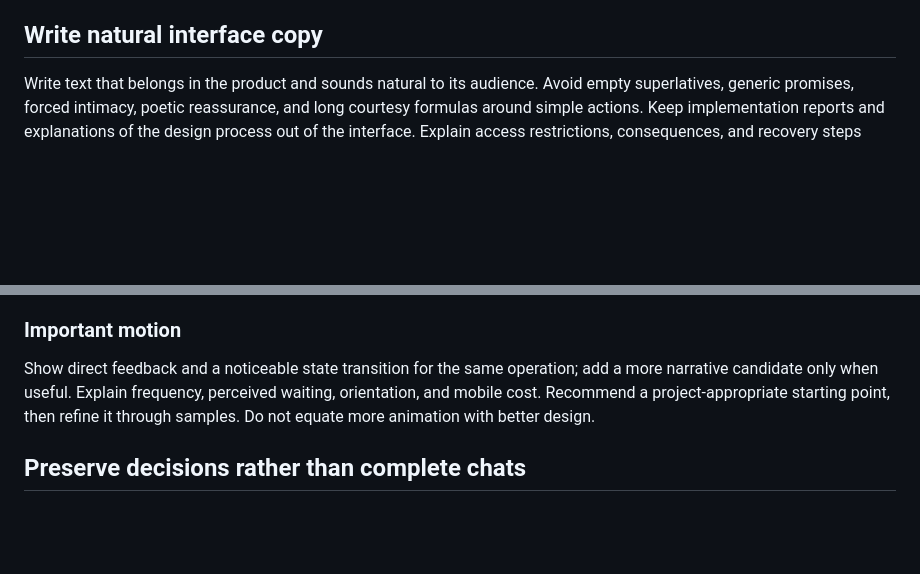
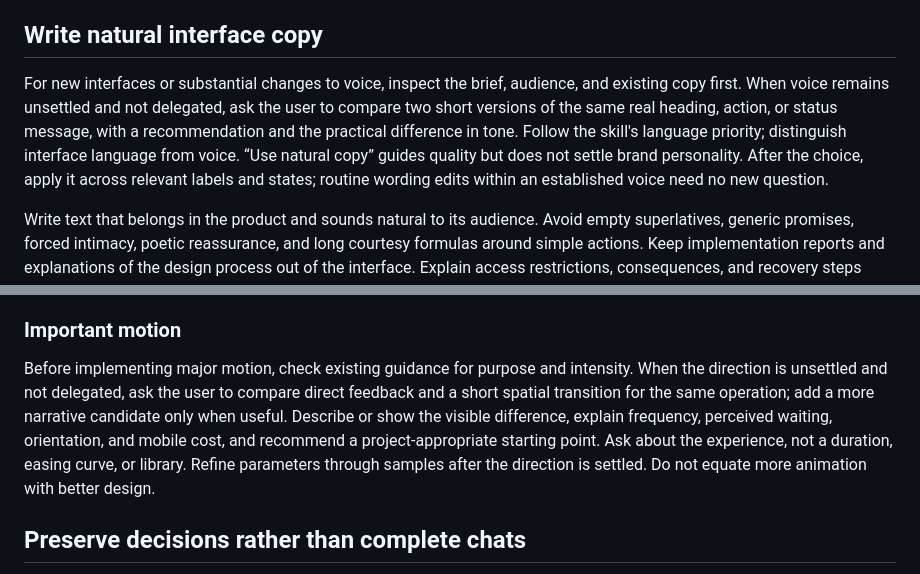
Before and after one commit to XYoungSky/design-with-checkpoints, a Markdown page: references/interview-and-decisions.md, 2 parts joined by grey strips. Rendered like a GitHub page; blank space fills up the shorter version.

Commit message:
Strengthen copy and motion direction checkpoints

```diff
--- a/references/interview-and-decisions.md
+++ b/references/interview-and-decisions.md
@@ -43,6 +43,8 @@ State the UI language and content-design rule in the plan, following the languag
 
 ## Write natural interface copy
 
+For new interfaces or substantial changes to voice, inspect the brief, audience, and existing copy first. When voice remains unsettled and not delegated, ask the user to compare two short versions of the same real heading, action, or status message, with a recommendation and the practical difference in tone. Follow the skill's language priority; distinguish interface language from voice. “Use natural copy” guides quality but does not settle brand personality. After the choice, apply it across relevant labels and states; routine wording edits within an established voice need no new question.
+
 Write text that belongs in the product and sounds natural to its audience. Avoid empty superlatives, generic promises, forced intimacy, poetic reassurance, and long courtesy formulas around simple actions. Keep implementation reports and explanations of the design process out of the interface. Explain access restrictions, consequences, and recovery steps where they help users act; preserve necessary consent, security, and legal information.
 
 Prefer a specific action, object, or state. Describe errors using known facts and a useful next step; do not invent a cause to make the message sound helpful. Judge phrases in context rather than maintaining a blacklist of individual words. Brand personality can shape the voice while labels and instructions remain clear.
@@ -82,7 +84,7 @@ Ask what evidence visitors need before acting. Use available material to compare
 
 ### Important motion
 
-Show direct feedback and a noticeable state transition for the same operation; add a more narrative candidate only when useful. Explain frequency, perceived waiting, orientation, and mobile cost. Recommend a project-appropriate starting point, then refine it through samples. Do not equate more animation with better design.
+Before implementing major motion, check existing guidance for purpose and intensity. When the direction is unsettled and not delegated, ask the user to compare direct feedback and a short spatial transition for the same operation; add a more narrative candidate only when useful. Describe or show the visible difference, explain frequency, perceived waiting, orientation, and mobile cost, and recommend a project-appropriate starting point. Ask about the experience, not a duration, easing curve, or library. Refine parameters through samples after the direction is settled. Do not equate more animation with better design.
 
 ## Preserve decisions rather than complete chats
 
```
Also changed, not shown: SKILL.md (+1 -0 lines).
